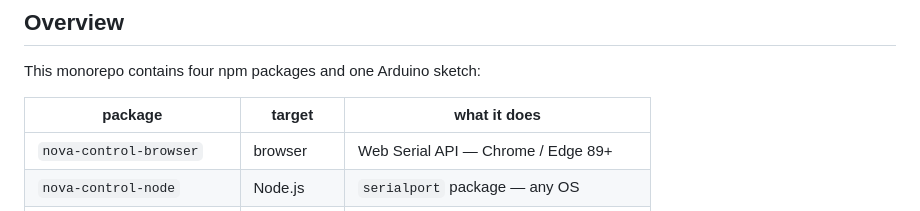
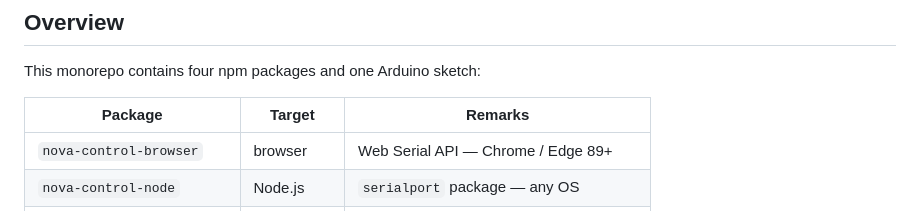
Before and after one commit to rozek/nova-control, a Markdown page: README.md, the part around the change. Rendered like a GitHub page.

Commit message:
Fix table formatting in README.md

```diff
--- a/README.md
+++ b/README.md
@@ -8,7 +8,7 @@ Control a [Creoqode Nova DIY AI Robot](https://www.kickstarter.com/projects/creo
 
 This monorepo contains four npm packages and one Arduino sketch:
 
-| package | target | what it does |
+| Package | Target | Remarks |
 | --- | --- | --- |
 | `nova-control-browser` | browser | Web Serial API — Chrome / Edge 89+ |
 | `nova-control-node` | Node.js | `serialport` package — any OS |
```
